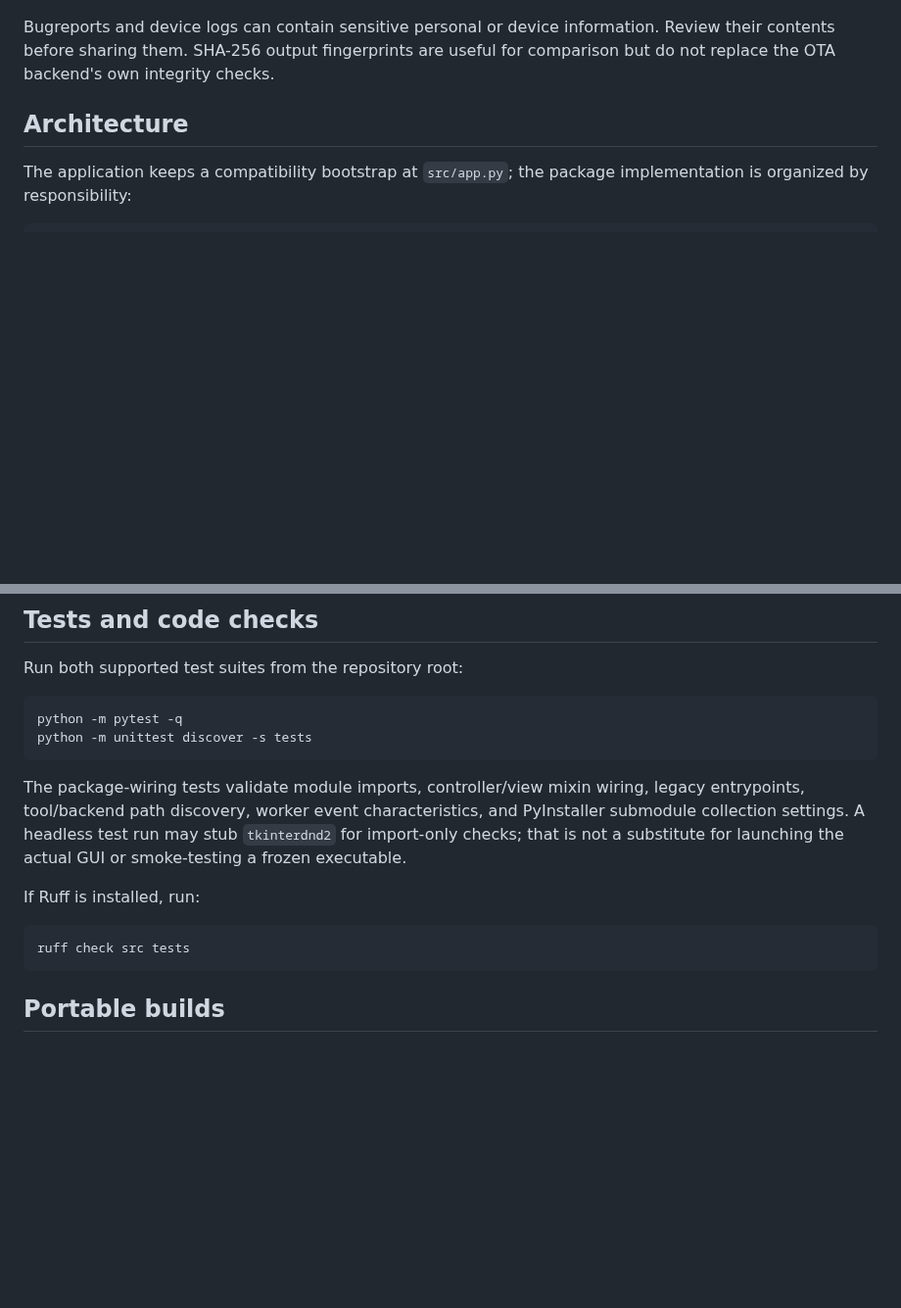
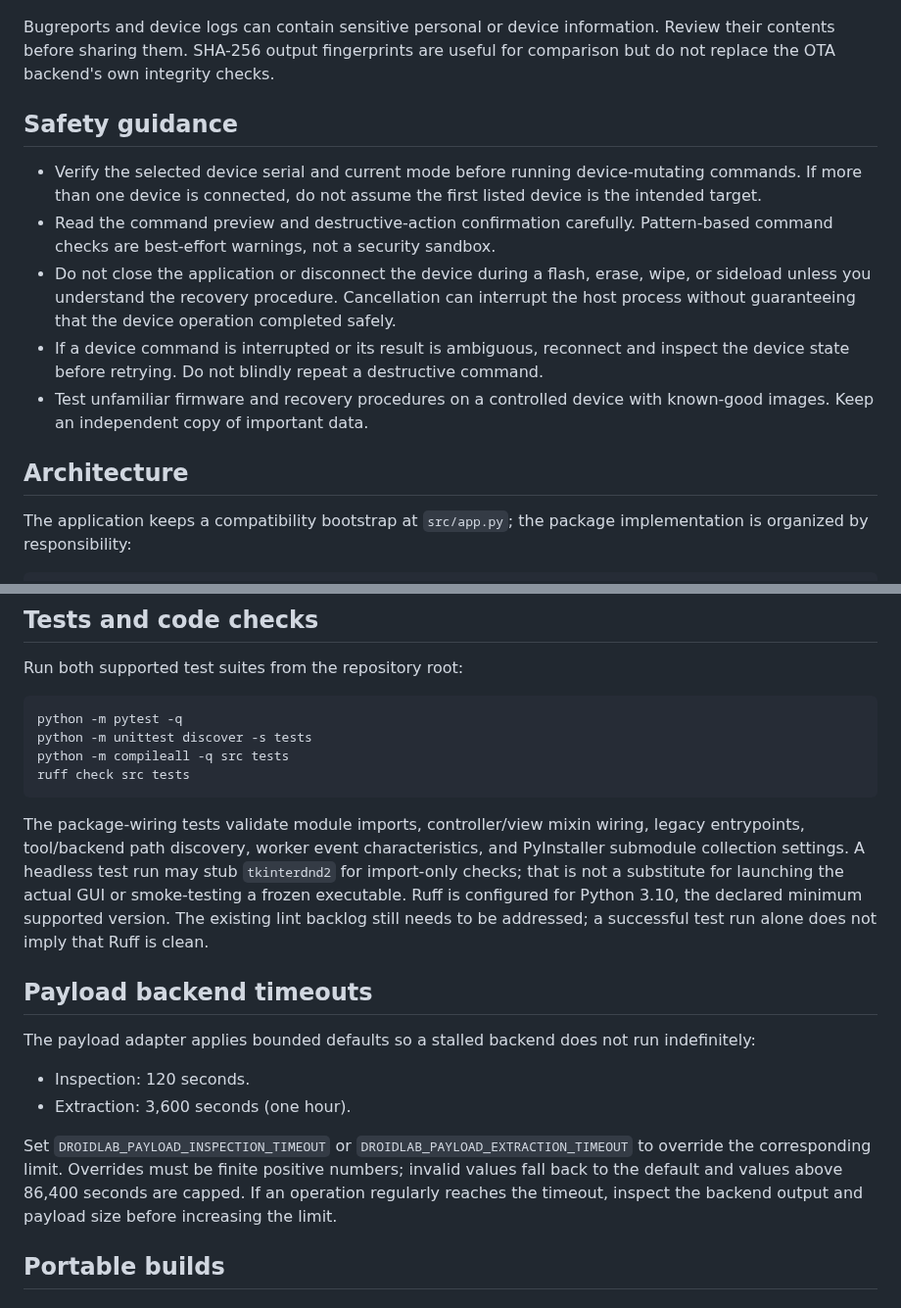
Before and after one commit to augztn/DroidLab-Next, a Markdown page: README.md, 2 parts joined by grey strips. Shown at 98% size. GitHub-like rendering; blank space fills up the shorter version.

Commit message:
docs: add device safety and payload timeout guidance

````diff
--- a/README.md
+++ b/README.md
@@ -12,6 +12,14 @@ DroidLab can inspect OTA `payload.bin` files and OTA ZIP packages, extract all o
 - **Portable packaging:** Linux AppImage and Windows portable ZIP bundles can include the payload extraction backend and compatible Android platform-tools binaries. If a bundled ADB/Fastboot binary is not available, DroidLab falls back to the user's `PATH`.
 
 Bugreports and device logs can contain sensitive personal or device information. Review their contents before sharing them. SHA-256 output fingerprints are useful for comparison but do not replace the OTA backend's own integrity checks.
+
+## Safety guidance
+
+- Verify the selected device serial and current mode before running device-mutating commands. If more than one device is connected, do not assume the first listed device is the intended target.
+- Read the command preview and destructive-action confirmation carefully. Pattern-based command checks are best-effort warnings, not a security sandbox.
+- Do not close the application or disconnect the device during a flash, erase, wipe, or sideload unless you understand the recovery procedure. Cancellation can interrupt the host process without guaranteeing that the device operation completed safely.
+- If a device command is interrupted or its result is ambiguous, reconnect and inspect the device state before retrying. Do not blindly repeat a destructive command.
+- Test unfamiliar firmware and recovery procedures on a controlled device with known-good images. Keep an independent copy of important data.
 
 ## Architecture
 
@@ -73,15 +81,20 @@ Run both supported test suites from the repository root:
 ```bash
 python -m pytest -q
 python -m unittest discover -s tests
+python -m compileall -q src tests
+ruff check src tests
 ```
 
-The package-wiring tests validate module imports, controller/view mixin wiring, legacy entrypoints, tool/backend path discovery, worker event characteristics, and PyInstaller submodule collection settings. A headless test run may stub `tkinterdnd2` for import-only checks; that is not a substitute for launching the actual GUI or smoke-testing a frozen executable.
+The package-wiring tests validate module imports, controller/view mixin wiring, legacy entrypoints, tool/backend path discovery, worker event characteristics, and PyInstaller submodule collection settings. A headless test run may stub `tkinterdnd2` for import-only checks; that is not a substitute for launching the actual GUI or smoke-testing a frozen executable. Ruff is configured for Python 3.10, the declared minimum supported version. The existing lint backlog still needs to be addressed; a successful test run alone does not imply that Ruff is clean.
 
-If Ruff is installed, run:
+## Payload backend timeouts
 
-```bash
-ruff check src tests
-```
+The payload adapter applies bounded defaults so a stalled backend does not run indefinitely:
+
+- Inspection: 120 seconds.
+- Extraction: 3,600 seconds (one hour).
+
+Set `DROIDLAB_PAYLOAD_INSPECTION_TIMEOUT` or `DROIDLAB_PAYLOAD_EXTRACTION_TIMEOUT` to override the corresponding limit. Overrides must be finite positive numbers; invalid values fall back to the default and values above 86,400 seconds are capped. If an operation regularly reaches the timeout, inspect the backend output and payload size before increasing the limit.
 
 ## Portable builds
 
````
